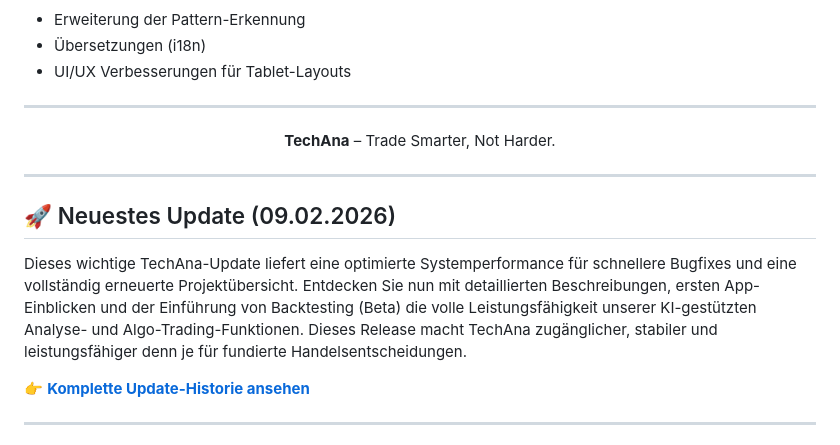
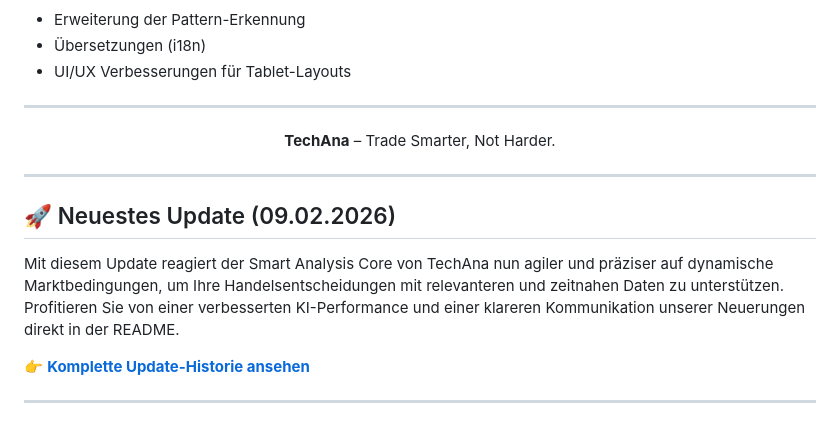
Before and after one commit to pono1012/techana, a Markdown page: README.md, the part around the change. Rendered like a GitHub page.

Commit message:
docs: Rebuild README with latest changes [skip ci]

```diff
--- a/README.md
+++ b/README.md
@@ -155,14 +155,13 @@ Beiträge sind willkommen! Bitte lies unsere `CONTRIBUTING.md` (kommt bald), bev
 
 **TechAna** – Trade Smarter, Not Harder.
 
-
 </div>
 
 ---
 
 ## 🚀 Neuestes Update (09.02.2026)
 
-Dieses wichtige TechAna-Update liefert eine optimierte Systemperformance für schnellere Bugfixes und eine vollständig erneuerte Projektübersicht. Entdecken Sie nun mit detaillierten Beschreibungen, ersten App-Einblicken und der Einführung von Backtesting (Beta) die volle Leistungsfähigkeit unserer KI-gestützten Analyse- und Algo-Trading-Funktionen. Dieses Release macht TechAna zugänglicher, stabiler und leistungsfähiger denn je für fundierte Handelsentscheidungen.
+Mit diesem Update reagiert der Smart Analysis Core von TechAna nun agiler und präziser auf dynamische Marktbedingungen, um Ihre Handelsentscheidungen mit relevanteren und zeitnahen Daten zu unterstützen. Profitieren Sie von einer verbesserten KI-Performance und einer klareren Kommunikation unserer Neuerungen direkt in der README.
 
 👉 [**Komplette Update-Historie ansehen**](CHANGELOG.md)
 
```
